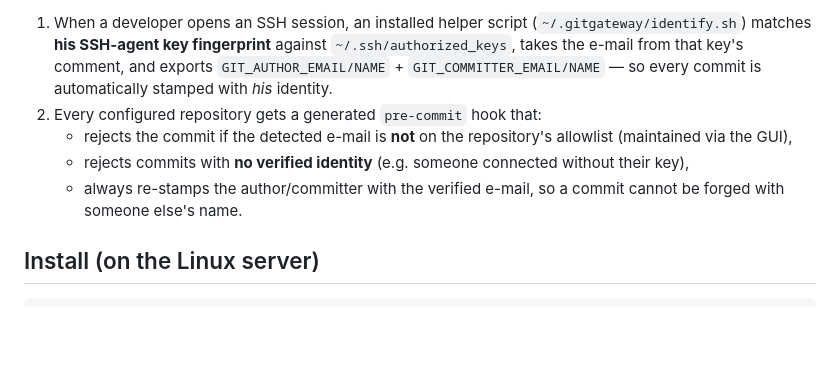
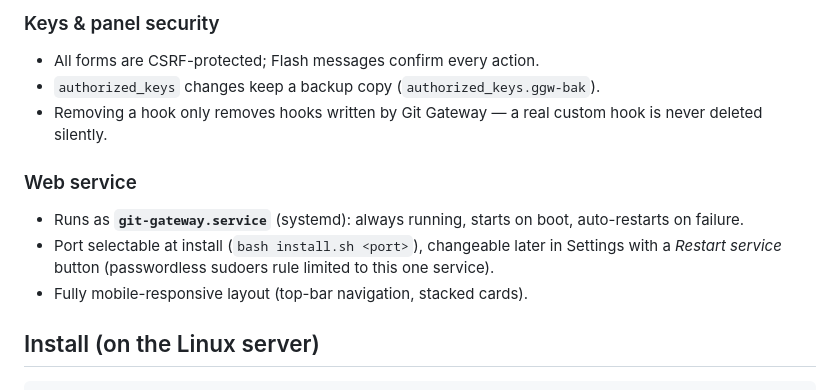
Before and after one commit to Emad-Farag/git-gateway, a Markdown page: README.md, the part around one of its changes. Rendered like a GitHub page; blank space fills up the shorter version.

```diff
--- a/README.md
+++ b/README.md
@@ -36,16 +74,17 @@ The GUI has its own user system (stored salted+sha256 in `~/.gitgateway/users.js
 
-1. When a developer opens an SSH session, an installed helper script
-   (`~/.gitgateway/identify.sh`) matches **his SSH-agent key fingerprint**
-   against `~/.ssh/authorized_keys`, takes the e-mail from that key's comment,
-   and exports `GIT_AUTHOR_EMAIL/NAME` + `GIT_COMMITTER_EMAIL/NAME` — so every
-   commit is automatically stamped with *his* identity.
-2. Every configured repository gets a generated `pre-commit` hook that:
-   * rejects the commit if the detected e-mail is **not** on the repository's
-     allowlist (maintained via the GUI),
-   * rejects commits with **no verified identity** (e.g. someone connected
-     without their key),
-   * always re-stamps the author/committer with the verified e-mail, so a
-     commit cannot be forged with someone else's name.
+### Keys & panel security
+- All forms are CSRF-protected; Flash messages confirm every action.
+- `authorized_keys` changes keep a backup copy (`authorized_keys.ggw-bak`).
+- Removing a hook only removes hooks written by Git Gateway — a real custom
+  hook is never deleted silently.
+
+### Web service
+- Runs as **`git-gateway.service`** (systemd): always running, starts on
+  boot, auto-restarts on failure.
+- Port selectable at install (`bash install.sh <port>`), changeable later in
+  Settings with a *Restart service* button (passwordless sudoers rule limited
+  to this one service).
+- Fully mobile-responsive layout (top-bar navigation, stacked cards).
 
 ## Install (on the Linux server)
 
```
Also changed, not shown: other parts of README.md (+95 -80 lines).
